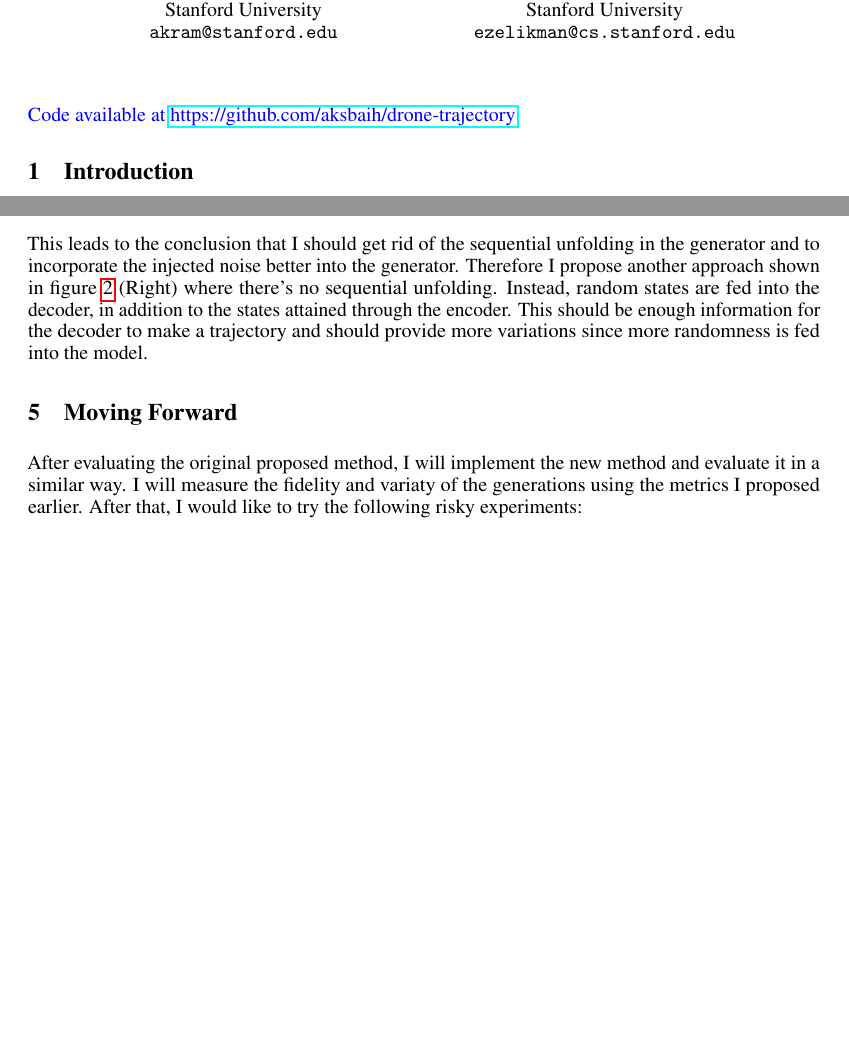
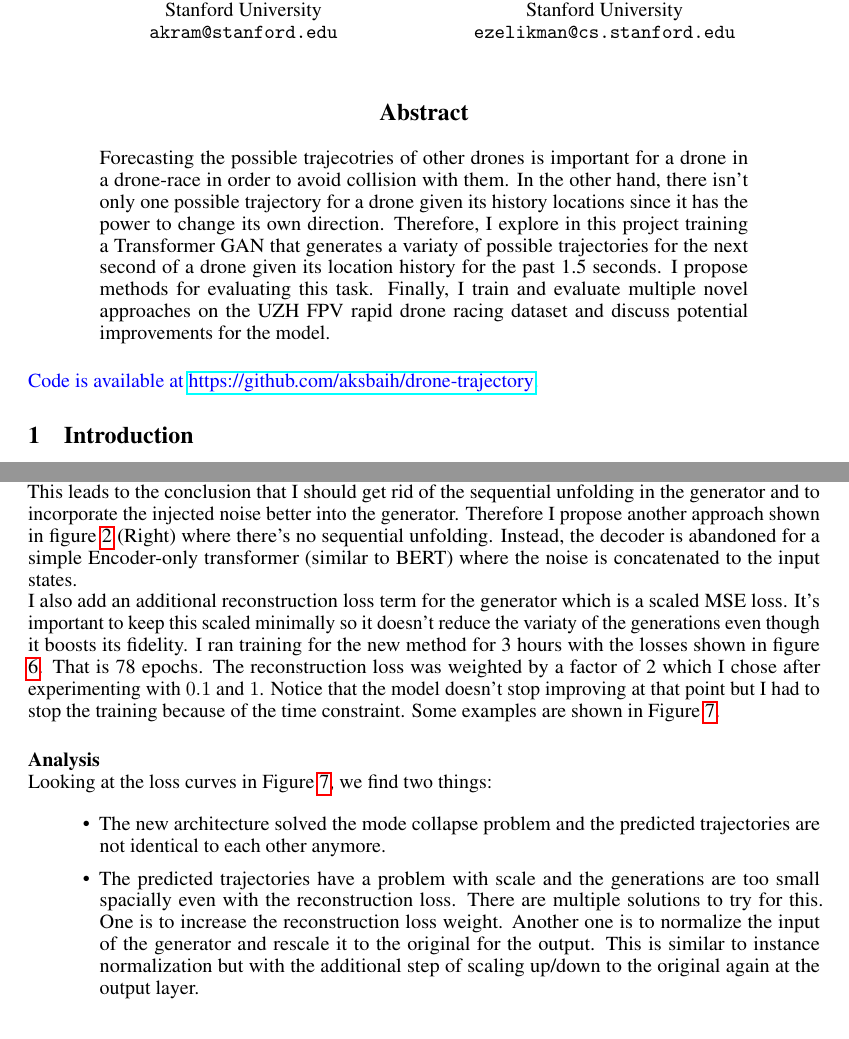
Before and after one commit to aksbaih/drone-trajectory, a LaTeX paper (report/report.tex): two parts of pages 1 and 4 of 5 before the commit and two parts of pages 1 and 5 of 6 after it, joined at a grey line, cut so that both start at the same text, the shorter picture padded with empty space. Compiled offline with pdfLaTeX.

Commit message:
update report for the final report submission

```diff
--- a/report/report.tex
+++ b/report/report.tex
@@ -38,14 +38,14 @@
 
 \maketitle
 
-% \begin{abstract}
-%   Required for final report
-% \end{abstract}
+ \begin{abstract}
+ Forecasting the possible trajecotries of other drones is important for a drone in a drone-race in order to avoid collision with them. In the other hand, there isn't only one possible trajectory for a drone given its history locations since it has the power to change its own direction. Therefore, I explore in this project training a Transformer GAN that generates a variaty of possible trajectories for the next second of a drone given its location history for the past 1.5 seconds.  I propose methods for evaluating this task. Finally, I train and evaluate multiple novel approaches on the UZH FPV rapid drone racing dataset and discuss potential improvements for the model.
+ \end{abstract}
 
 
 %\note{This template is built on NeurIPS 2019 template\footnote{\url{https://www.overleaf.com/latex/templates/neurips-2019/tprktwxmqmgk}} and provided for your convenience.}
 
-\note{Code available at \href{https://github.com/aksbaih/drone-trajectory}{https://github.com/aksbaih/drone-trajectory}.}
+\note{Code is available at \href{https://github.com/aksbaih/drone-trajectory}{https://github.com/aksbaih/drone-trajectory}.}
 
 \section{Introduction}
 \paragraph{Trajectory Prediction}$ $
@@ -119,3 +112,0 @@ Looking at the loss curves in Figure \ref{sequential_training_loss}, we find two
-\item Smaller trajectory window (unfolds of the generator) lead to better training and smaller loss for the generator.  This is probably due to the vanishing gradient happening during the unfolding process for long sequences.
-\end{itemize}
-This leads to the conclusion that I should get rid of the sequential unfolding in the generator and to incorporate the injected noise better into the generator. Therefore I propose another approach shown in figure \ref{gen_disc_figure} (Right) where there's no sequential unfolding. Instead, random states are fed into the decoder, in addition to the states attained through the encoder. This should be enough information for the decoder to make a trajectory and should provide more variations since more randomness is fed into the model.
@@ -134,8 +125,6 @@ This leads to the conclusion that I should get rid of the sequential unfolding i
     \includegraphics[width=0.3\textwidth]{mode_collapse1}
     \includegraphics[width=0.3\textwidth]{mode_collapse2}\\
     \caption{A few samples generated by the generator during training. Magenta is the condition input sequence, Green is the real trajectory, and Blue is the generated trajectory. Notice how similar all the blue trajectories are for various conditions.}
-    \label{sequential_training_loss}
+    \label{sample_mode_collapse}
 \end{figure}
 
-\section{Moving Forward}
-After evaluating the original proposed method, I will implement the new method and evaluate it in a similar way. I will measure the fidelity and variaty of the generations using the metrics I proposed earlier. After that, I would like to try the following risky experiments:
@@ -141,0 +138,12 @@ After evaluating the original proposed method, I will implement the new method a
+\paragraph{Improved GAN-Based}$ $
+\\
+This leads to the conclusion that I should get rid of the sequential unfolding in the generator and to incorporate the injected noise better into the generator. Therefore I propose another approach shown in figure \ref{gen_disc_figure} (Right) where there's no sequential unfolding. Instead, the decoder is abandoned for a simple Encoder-only transformer (similar to BERT) where the noise is concatenated to the input states. \\
+I also add an additional reconstruction loss term for the generator which is a scaled MSE loss. It's important to keep this scaled minimally so it doesn't reduce the variaty of the generations even though it boosts its fidelity.
+I ran training for the new method for 3 hours with the losses shown in figure \ref{encoder_only_training}. That is 78 epochs.  The reconstruction loss was weighted by a factor of 2 which I chose after experimenting with $0.1$ and $1$.  Notice that the model doesn't stop improving at that point but I had to stop the training because of the time constraint.  Some examples are shown in Figure \ref{only_encoder_samples}.
+
+\paragraph{Analysis}$ $
+\\Looking at the loss curves in Figure \ref{only_encoder_samples}, we find two things:
+\begin{itemize}
+\item The new architecture solved the mode collapse problem and the predicted trajectories are not identical to each other anymore.
+\item The predicted trajectories have a problem with scale and the generations are too small spacially even with the reconstruction loss. There are multiple solutions to try for this. One is to increase the reconstruction loss weight. Another one is to normalize the input of the generator and rescale it to the original for the output. This is similar to instance normalization but with the additional step of scaling up/down to the original again at the output layer.
+\end{itemize}
@@ -142,3 +168,9 @@ After evaluating the original proposed method, I will implement the new method a
+    \label{only_encoder_samples}
+\end{figure}
+
+%\section{Moving Forward}
+%After evaluating the original proposed method, I will implement the new method and evaluate it in a similar way. I will measure the fidelity and variaty of the generations using the metrics I proposed earlier. After that, I would like to try the following risky experiments:
+
 \paragraph{Risky Experiments}$ $
 \begin{itemize}
 \item Request a longer prediction horizons and use that to measure how over-fit the model could be. Because the past trajectory of an object doesn't necessarily contain enough information about the future, if the model gets good results, it means that it's leaking information from the training set.
```
Also changed, not shown: report/Loss_train_crit_enc.pdf (added), report/Loss_train_gen_enc.pdf (added), report/encoder_only_1.png (added), report/encoder_only_2.png (added), report/gen-disc-parallel-figure.pdf, report/report.pdf, report/report.tex (37 more changed lines), 1 other file.
